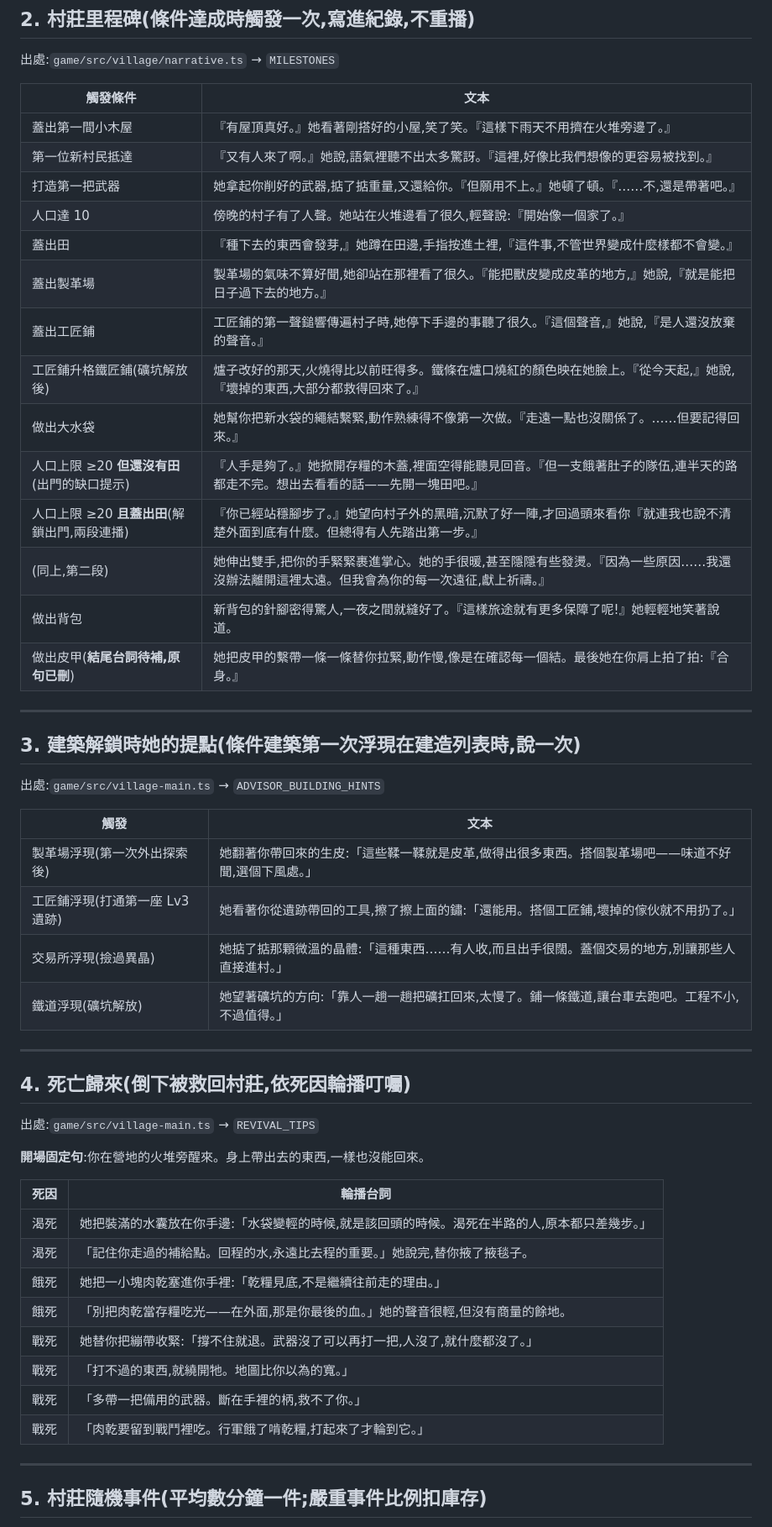
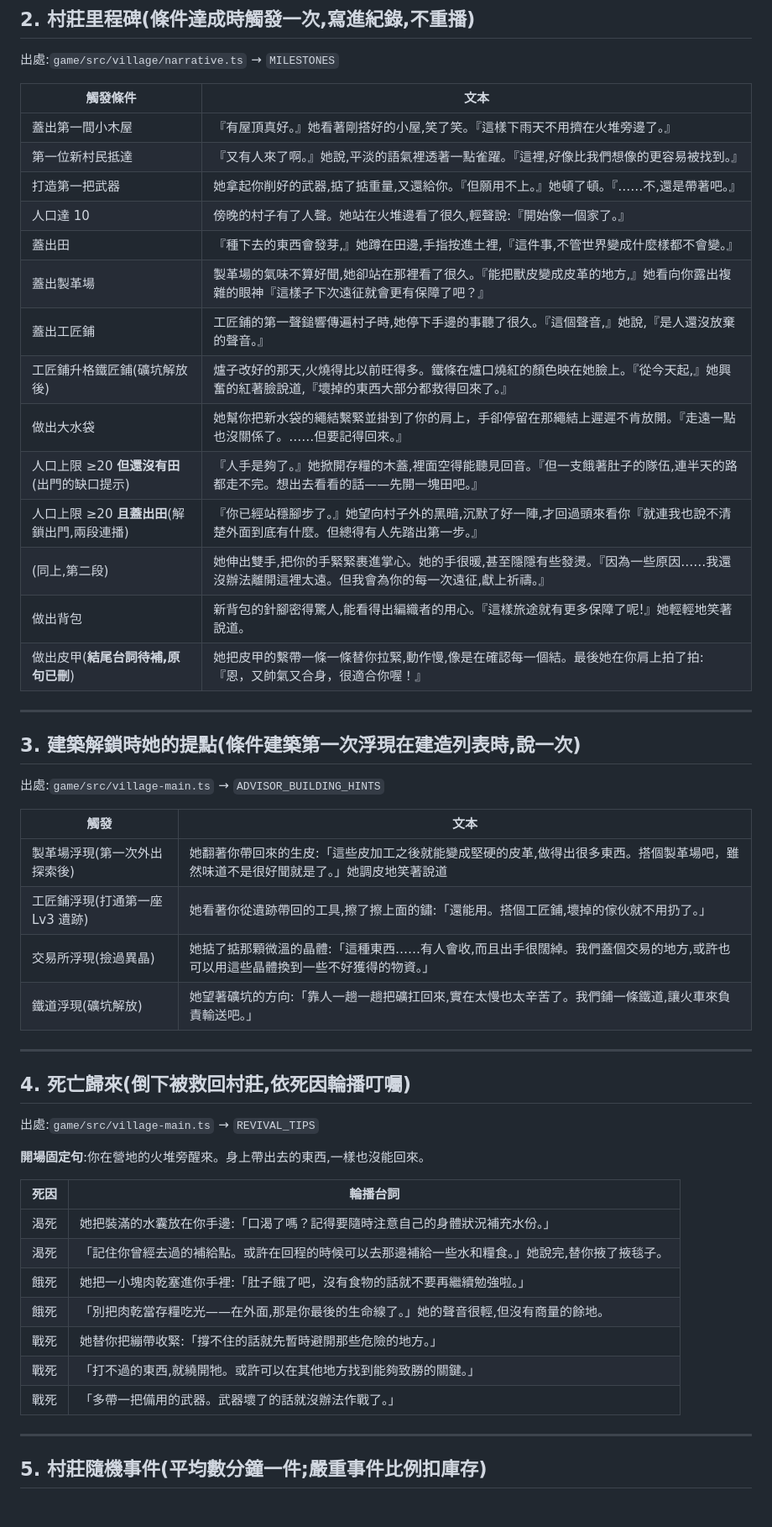
Before and after one commit to RooMateF/darkroomlike, a Markdown page: docs/narrative-texts.md, the part around one of its changes. Shown at 84% size. Drawn GitHub-style.

```diff
--- a/docs/narrative-texts.md
+++ b/docs/narrative-texts.md
@@ -24,19 +24,19 @@
 | 觸發條件 | 文本 |
 |---|---|
 | 蓋出第一間小木屋 | 『有屋頂真好。』她看著剛搭好的小屋,笑了笑。『這樣下雨天不用擠在火堆旁邊了。』 |
-| 第一位新村民抵達 | 『又有人來了啊。』她說,語氣裡聽不出太多驚訝。『這裡,好像比我們想像的更容易被找到。』 |
+| 第一位新村民抵達 | 『又有人來了啊。』她說,平淡的語氣裡透著一點雀躍。『這裡,好像比我們想像的更容易被找到。』 |
 | 打造第一把武器 | 她拿起你削好的武器,掂了掂重量,又還給你。『但願用不上。』她頓了頓。『……不,還是帶著吧。』 |
 | 人口達 10 | 傍晚的村子有了人聲。她站在火堆邊看了很久,輕聲說:『開始像一個家了。』 |
 | 蓋出田 | 『種下去的東西會發芽,』她蹲在田邊,手指按進土裡,『這件事,不管世界變成什麼樣都不會變。』 |
-| 蓋出製革場 | 製革場的氣味不算好聞,她卻站在那裡看了很久。『能把獸皮變成皮革的地方,』她說,『就是能把日子過下去的地方。』 |
+| 蓋出製革場 | 製革場的氣味不算好聞,她卻站在那裡看了很久。『能把獸皮變成皮革的地方,』她看向你露出複雜的眼神『這樣子下次遠征就會更有保障了吧？』 |
 | 蓋出工匠鋪 | 工匠鋪的第一聲鎚響傳遍村子時,她停下手邊的事聽了很久。『這個聲音,』她說,『是人還沒放棄的聲音。』 |
-| 工匠鋪升格鐵匠鋪(礦坑解放後) | 爐子改好的那天,火燒得比以前旺得多。鐵條在爐口燒紅的顏色映在她臉上。『從今天起,』她說,『壞掉的東西,大部分都救得回來了。』 |
-| 做出大水袋 | 她幫你把新水袋的繩結繫緊,動作熟練得不像第一次做。『走遠一點也沒關係了。……但要記得回來。』 |
+| 工匠鋪升格鐵匠鋪(礦坑解放後) | 爐子改好的那天,火燒得比以前旺得多。鐵條在爐口燒紅的顏色映在她臉上。『從今天起,』她興奮的紅著臉說道,『壞掉的東西大部分都救得回來了。』 |
+| 做出大水袋 | 她幫你把新水袋的繩結繫緊並掛到了你的肩上，手卻停留在那繩結上遲遲不肯放開。『走遠一點也沒關係了。……但要記得回來。』 |
 | 人口上限 ≥20 **但還沒有田**(出門的缺口提示) | 『人手是夠了。』她掀開存糧的木蓋,裡面空得能聽見回音。『但一支餓著肚子的隊伍,連半天的路都走不完。想出去看看的話——先開一塊田吧。』 |
 | 人口上限 ≥20 **且蓋出田**(解鎖出門,兩段連播) | 『你已經站穩腳步了。』她望向村子外的黑暗,沉默了好一陣,才回過頭來看你『就連我也說不清楚外面到底有什麼。但總得有人先踏出第一步。』 |
 | (同上,第二段) | 她伸出雙手,把你的手緊緊裹進掌心。她的手很暖,甚至隱隱有些發燙。『因為一些原因……我還沒辦法離開這裡太遠。但我會為你的每一次遠征,獻上祈禱。』 |
-| 做出背包 | 新背包的針腳密得驚人,一夜之間就縫好了。『這樣旅途就有更多保障了呢!』她輕輕地笑著說道。 |
-| 做出皮甲(**結尾台詞待補,原句已刪**) | 她把皮甲的繫帶一條一條替你拉緊,動作慢,像是在確認每一個結。最後她在你肩上拍了拍:『合身。』 |
+| 做出背包 | 新背包的針腳密得驚人,能看得出編織者的用心。『這樣旅途就有更多保障了呢!』她輕輕地笑著說道。 |
+| 做出皮甲(**結尾台詞待補,原句已刪**) | 她把皮甲的繫帶一條一條替你拉緊,動作慢,像是在確認每一個結。最後她在你肩上拍了拍:『恩，又帥氣又合身，很適合你喔！』 |
 
 ---
 
@@ -46,10 +46,10 @@
 
 | 觸發 | 文本 |
 |---|---|
-| 製革場浮現(第一次外出探索後) | 她翻著你帶回來的生皮:「這些鞣一鞣就是皮革,做得出很多東西。搭個製革場吧——味道不好聞,選個下風處。」 |
+| 製革場浮現(第一次外出探索後) | 她翻著你帶回來的生皮:「這些皮加工之後就能變成堅硬的皮革,做得出很多東西。搭個製革場吧，雖然味道不是很好聞就是了。」她調皮地笑著說道 |
 | 工匠鋪浮現(打通第一座 Lv3 遺跡) | 她看著你從遺跡帶回的工具,擦了擦上面的鏽:「還能用。搭個工匠鋪,壞掉的傢伙就不用扔了。」 |
-| 交易所浮現(撿過異晶) | 她掂了掂那顆微溫的晶體:「這種東西……有人收,而且出手很闊。蓋個交易的地方,別讓那些人直接進村。」 |
-| 鐵道浮現(礦坑解放) | 她望著礦坑的方向:「靠人一趟一趟把礦扛回來,太慢了。鋪一條鐵道,讓台車去跑吧。工程不小,不過值得。」 |
+| 交易所浮現(撿過異晶) | 她掂了掂那顆微溫的晶體:「這種東西……有人會收,而且出手很闊綽。我們蓋個交易的地方,或許也可以用這些晶體換到一些不好獲得的物資。」 |
+| 鐵道浮現(礦坑解放) | 她望著礦坑的方向:「靠人一趟一趟把礦扛回來,實在太慢也太辛苦了。我們鋪一條鐵道,讓火車來負責輸送吧。」 |
 
 ---
 
@@ -61,14 +61,13 @@
 
 | 死因 | 輪播台詞 |
 |---|---|
-| 渴死 | 她把裝滿的水囊放在你手邊:「水袋變輕的時候,就是該回頭的時候。渴死在半路的人,原本都只差幾步。」 |
-| 渴死 | 「記住你走過的補給點。回程的水,永遠比去程的重要。」她說完,替你掖了掖毯子。 |
-| 餓死 | 她把一小塊肉乾塞進你手裡:「乾糧見底,不是繼續往前走的理由。」 |
-| 餓死 | 「別把肉乾當存糧吃光——在外面,那是你最後的血。」她的聲音很輕,但沒有商量的餘地。 |
-| 戰死 | 她替你把繃帶收緊:「撐不住就退。武器沒了可以再打一把,人沒了,就什麼都沒了。」 |
-| 戰死 | 「打不過的東西,就繞開牠。地圖比你以為的寬。」 |
-| 戰死 | 「多帶一把備用的武器。斷在手裡的柄,救不了你。」 |
-| 戰死 | 「肉乾要留到戰鬥裡吃。行軍餓了啃乾糧,打起來了才輪到它。」 |
+| 渴死 | 她把裝滿的水囊放在你手邊:「口渴了嗎？記得要隨時注意自己的身體狀況補充水份。」 |
+| 渴死 | 「記住你曾經去過的補給點。或許在回程的時候可以去那邊補給一些水和糧食。」她說完,替你掖了掖毯子。 |
+| 餓死 | 她把一小塊肉乾塞進你手裡:「肚子餓了吧，沒有食物的話就不要再繼續勉強啦。」 |
+| 餓死 | 「別把肉乾當存糧吃光——在外面,那是你最後的生命線了。」她的聲音很輕,但沒有商量的餘地。 |
+| 戰死 | 她替你把繃帶收緊:「撐不住的話就先暫時避開那些危險的地方。」 |
+| 戰死 | 「打不過的東西,就繞開牠。或許可以在其他地方找到能夠致勝的關鍵。」 |
+| 戰死 | 「多帶一把備用的武器。武器壞了的話就沒辦法作戰了。」 |
 
 ---
 
```
Also changed, not shown: other parts of docs/narrative-texts.md (+20 -20 lines).
